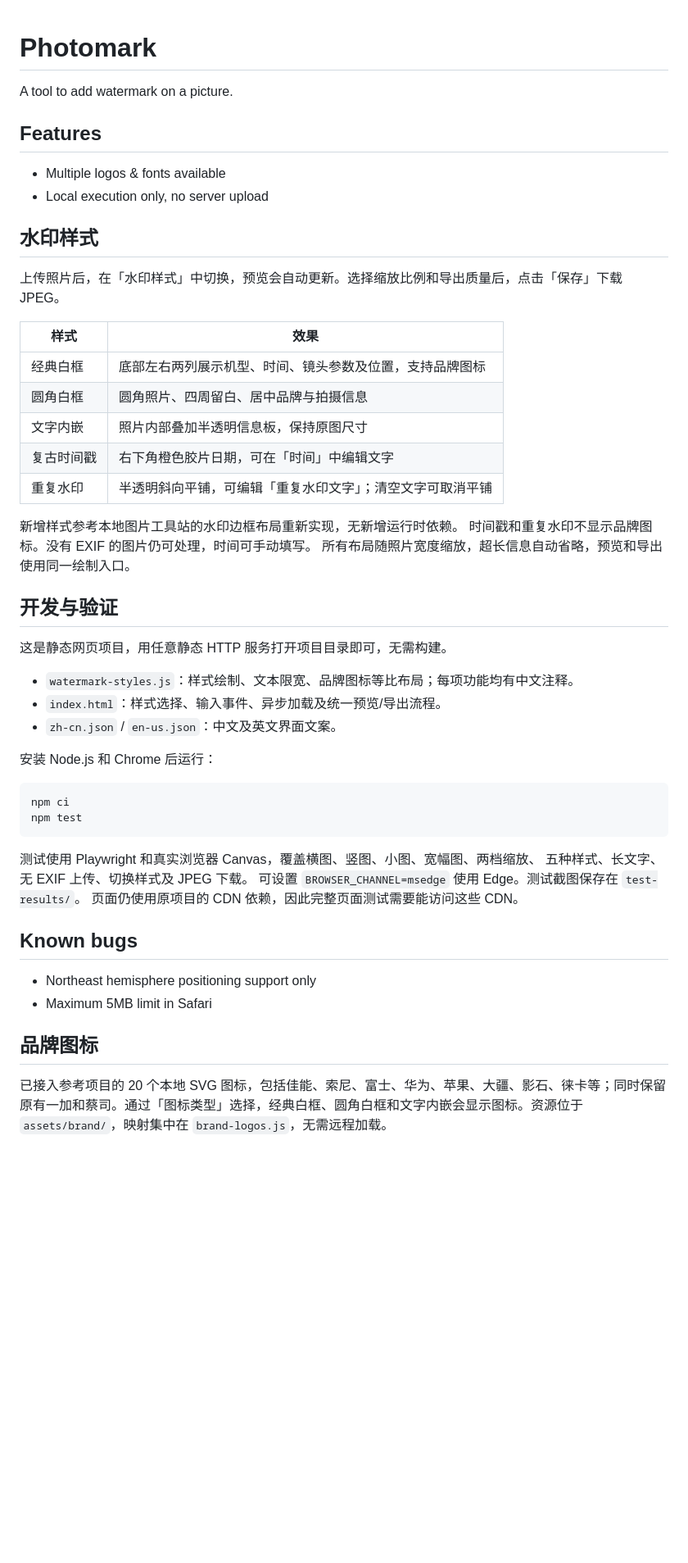
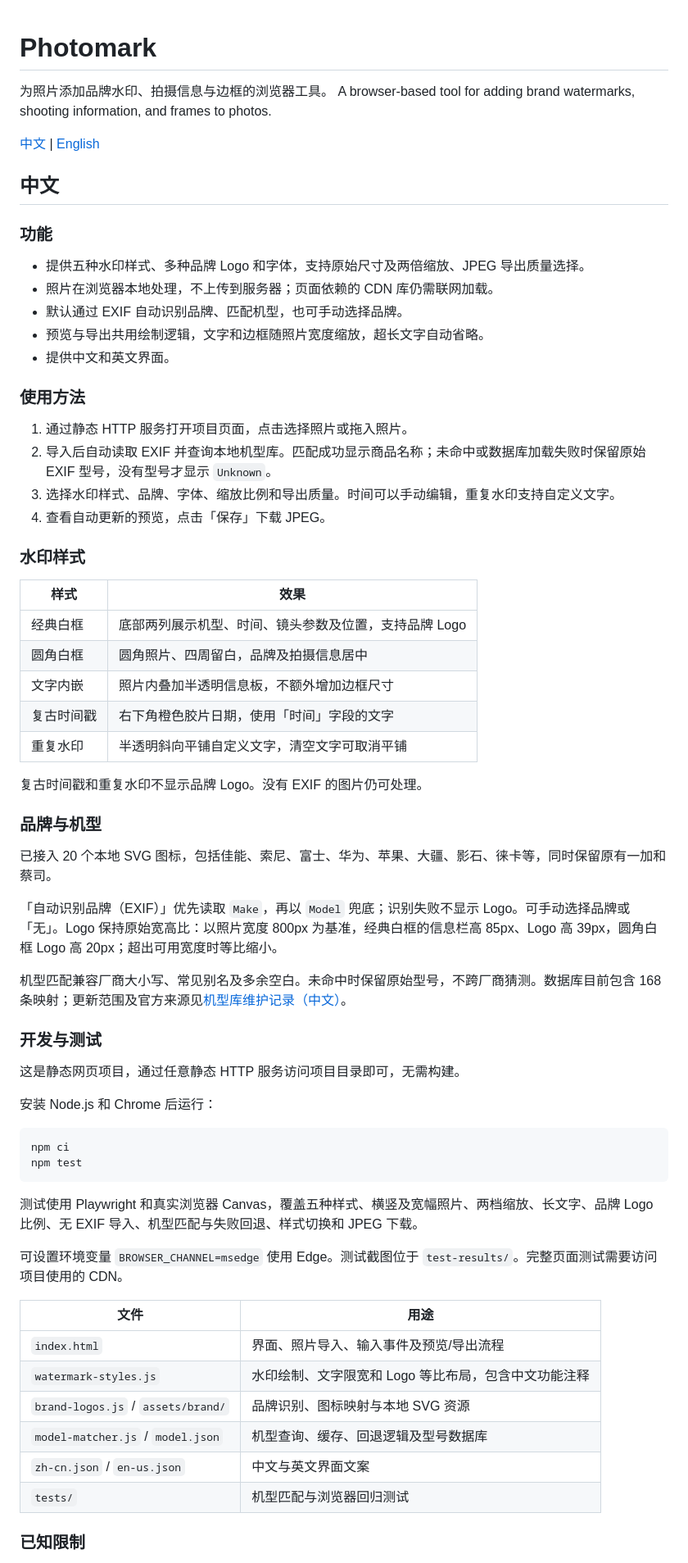
Before and after one commit to LTDSA/Photomark, a Markdown page: README.md, the part around one of its changes. Shown at 82% size. Drawn GitHub-style; blank space fills up the shorter version.

Commit message:
docs: provide complete Chinese and English README

````diff
--- a/README.md
+++ b/README.md
@@ -1,33 +1,50 @@
 # Photomark
-A tool to add watermark on a picture.
 
-## Features
-* Multiple logos & fonts available
-* Local execution only, no server upload
+为照片添加品牌水印、拍摄信息与边框的浏览器工具。
+A browser-based tool for adding brand watermarks, shooting information, and frames to photos.
 
-## 水印样式
+[中文](#中文) | [English](#english)
 
-上传照片后，在「水印样式」中切换，预览会自动更新。选择缩放比例和导出质量后，点击「保存」下载 JPEG。
+## 中文
+
+### 功能
+
+- 提供五种水印样式、多种品牌 Logo 和字体，支持原始尺寸及两倍缩放、JPEG 导出质量选择。
+- 照片在浏览器本地处理，不上传到服务器；页面依赖的 CDN 库仍需联网加载。
+- 默认通过 EXIF 自动识别品牌、匹配机型，也可手动选择品牌。
+- 预览与导出共用绘制逻辑，文字和边框随照片宽度缩放，超长文字自动省略。
+- 提供中文和英文界面。
+
+### 使用方法
+
+1. 通过静态 HTTP 服务打开项目页面，点击选择照片或拖入照片。
+2. 导入后自动读取 EXIF 并查询本地机型库。匹配成功显示商品名称；未命中或数据库加载失败时保留原始 EXIF 型号，没有型号才显示 `Unknown`。
+3. 选择水印样式、品牌、字体、缩放比例和导出质量。时间可以手动编辑，重复水印支持自定义文字。
+4. 查看自动更新的预览，点击「保存」下载 JPEG。
+
+### 水印样式
 
 | 样式 | 效果 |
 | --- | --- |
-| 经典白框 | 底部左右两列展示机型、时间、镜头参数及位置，支持品牌图标 |
-| 圆角白框 | 圆角照片、四周留白、居中品牌与拍摄信息 |
-| 文字内嵌 | 照片内部叠加半透明信息板，保持原图尺寸 |
-| 复古时间戳 | 右下角橙色胶片日期，可在「时间」中编辑文字 |
-| 重复水印 | 半透明斜向平铺，可编辑「重复水印文字」；清空文字可取消平铺 |
+| 经典白框 | 底部两列展示机型、时间、镜头参数及位置，支持品牌 Logo |
+| 圆角白框 | 圆角照片、四周留白，品牌及拍摄信息居中 |
+| 文字内嵌 | 照片内叠加半透明信息板，不额外增加边框尺寸 |
+| 复古时间戳 | 右下角橙色胶片日期，使用「时间」字段的文字 |
+| 重复水印 | 半透明斜向平铺自定义文字，清空文字可取消平铺 |
 
-新增样式参考本地图片工具站的水印边框布局重新实现，无新增运行时依赖。
-时间戳和重复水印不显示品牌图标。没有 EXIF 的图片仍可处理，时间可手动填写。
-所有布局随照片宽度缩放，超长信息自动省略，预览和导出使用同一绘制入口。
+复古时间戳和重复水印不显示品牌 Logo。没有 EXIF 的图片仍可处理。
 
-## 开发与验证
+### 品牌与机型
 
-这是静态网页项目，用任意静态 HTTP 服务打开项目目录即可，无需构建。
+已接入 20 个本地 SVG 图标，包括佳能、索尼、富士、华为、苹果、大疆、影石、徕卡等，同时保留原有一加和蔡司。
 
-* `watermark-styles.js`：样式绘制、文本限宽、品牌图标等比布局；每项功能均有中文注释。
-* `index.html`：样式选择、输入事件、异步加载及统一预览/导出流程。
-* `zh-cn.json` / `en-us.json`：中文及英文界面文案。
+「自动识别品牌（EXIF）」优先读取 `Make`，再以 `Model` 兜底；识别失败不显示 Logo。可手动选择品牌或「无」。Logo 保持原始宽高比：以照片宽度 800px 为基准，经典白框的信息栏高 85px、Logo 高 39px，圆角白框 Logo 高 20px；超出可用宽度时等比缩小。
+
+机型匹配兼容厂商大小写、常见别名及多余空白。未命中时保留原始型号，不跨厂商猜测。数据库目前包含 168 条映射；更新范围及官方来源见[机型库维护记录（中文）](docs/model-database.md)。
+
+### 开发与测试
+
+这是静态网页项目，通过任意静态 HTTP 服务访问项目目录即可，无需构建。
 
 安装 Node.js 和 Chrome 后运行：
 
@@ -36,16 +53,18 @@ npm ci
 npm test
 ```
 
-测试使用 Playwright 和真实浏览器 Canvas，覆盖横图、竖图、小图、宽幅图、两档缩放、
-五种样式、长文字、无 EXIF 上传、切换样式及 JPEG 下载。
-可设置 `BROWSER_CHANNEL=msedge` 使用 Edge。测试截图保存在 `test-results/`。
-页面仍使用原项目的 CDN 依赖，因此完整页面测试需要能访问这些 CDN。
+测试使用 Playwright 和真实浏览器 Canvas，覆盖五种样式、横竖及宽幅照片、两档缩放、长文字、品牌 Logo 比例、无 EXIF 导入、机型匹配与失败回退、样式切换和 JPEG 下载。
 
-## Known bugs
-* Northeast hemisphere positioning support only
-* Maximum 5MB limit in Safari
+可设置环境变量 `BROWSER_CHANNEL=msedge` 使用 Edge。测试截图位于 `test-results/`。完整页面测试需要访问项目使用的 CDN。
 
-## 品牌图标
+| 文件 | 用途 |
+| --- | --- |
+| `index.html` | 界面、照片导入、输入事件及预览/导出流程 |
+| `watermark-styles.js` | 水印绘制、文字限宽和 Logo 等比布局，包含中文功能注释 |
+| `brand-logos.js` / `assets/brand/` | 品牌识别、图标映射与本地 SVG 资源 |
+| `model-matcher.js` / `model.json` | 机型查询、缓存、回退逻辑及型号数据库 |
+| `zh-cn.json` / `en-us.json` | 中文与英文界面文案 |
+| `tests/` | 机型匹配与浏览器回归测试 |
 
-已接入参考项目的 20 个本地 SVG 图标，包括佳能、索尼、富士、华为、苹果、大疆、影石、徕卡等；同时保留原有一加和蔡司。通过「图标类型」选择，经典白框、圆角白框和文字内嵌会显示图标。资源位于 `assets/brand/`，映射集中在 `brand-logos.js`，无需远程加载。
+### 已知限制
 
````
Also changed, not shown: other parts of README.md (+72 -3 lines).
